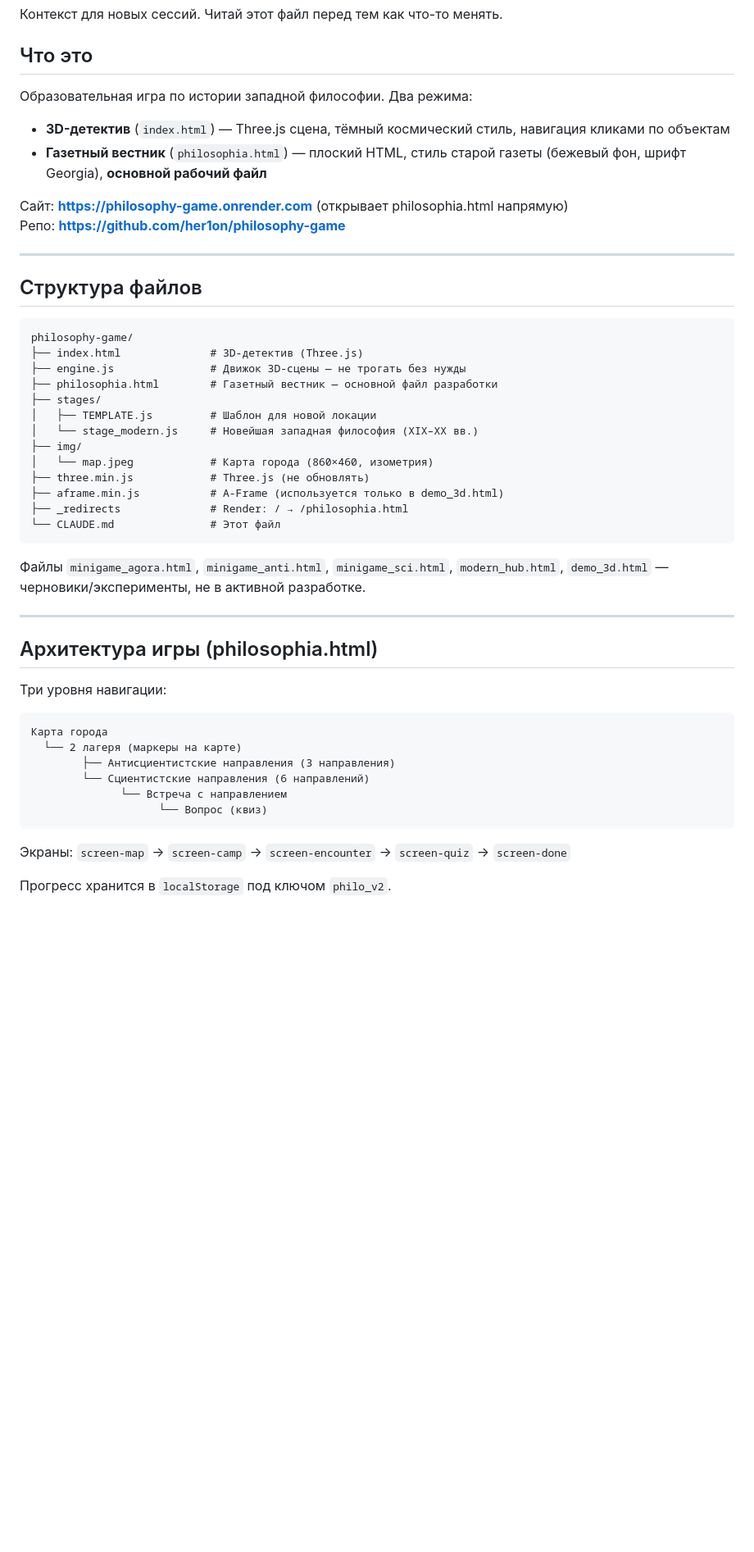
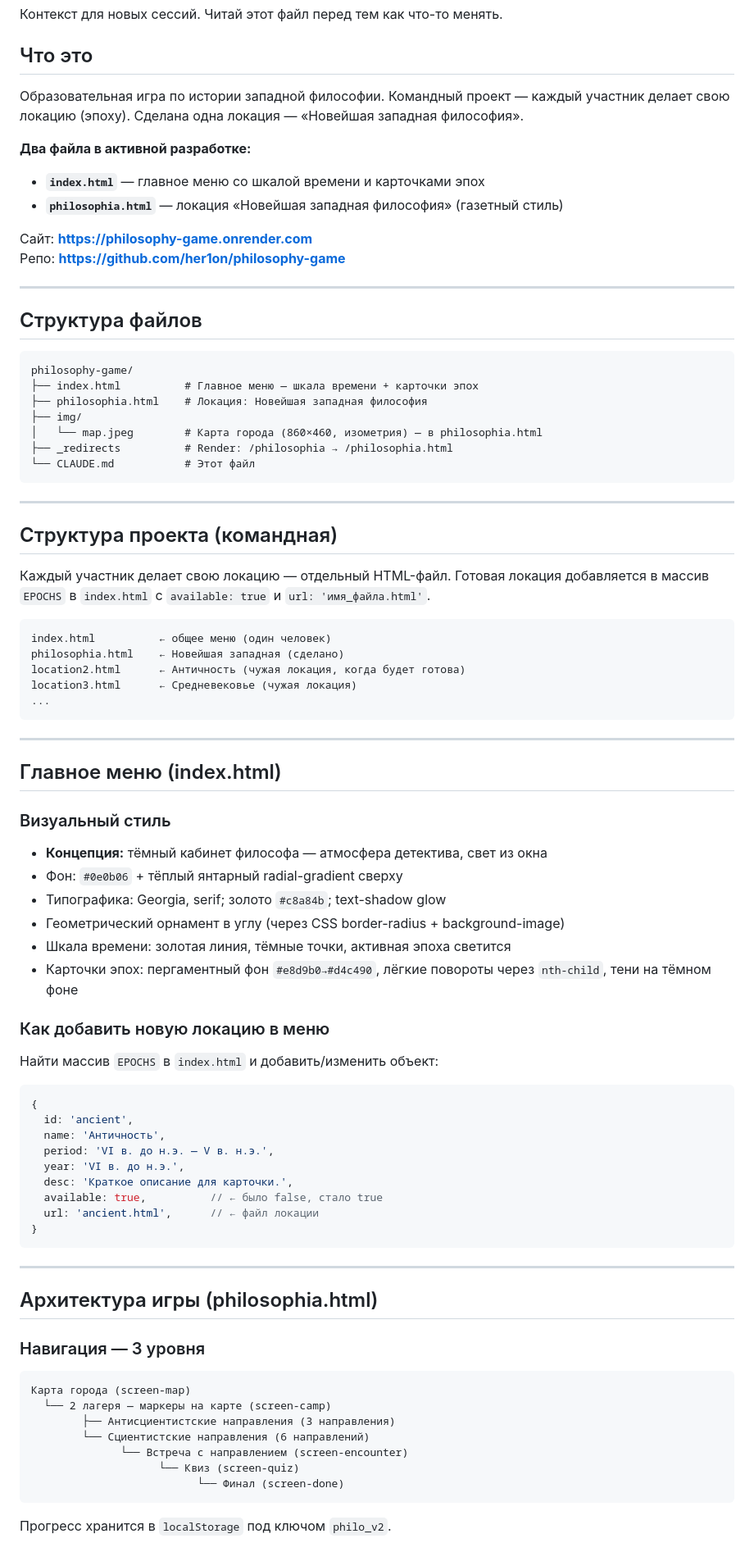
Before and after one commit to her1on/philosophy-game, a Markdown page: CLAUDE.md, the part around one of its changes. Shown at 82% size. Drawn GitHub-style; blank space fills up the shorter version.

Commit message:
update CLAUDE.md — reflect current structure, remove 3D refs

````diff
--- a/CLAUDE.md
+++ b/CLAUDE.md
@@ -4,12 +4,13 @@
 
 ## Что это
 
-Образовательная игра по истории западной философии. Два режима:
+Образовательная игра по истории западной философии. Командный проект — каждый участник делает свою локацию (эпоху). Сделана одна локация — «Новейшая западная философия».
 
-- **3D-детектив** (`index.html`) — Three.js сцена, тёмный космический стиль, навигация кликами по объектам
-- **Газетный вестник** (`philosophia.html`) — плоский HTML, стиль старой газеты (бежевый фон, шрифт Georgia), **основной рабочий файл**
+**Два файла в активной разработке:**
+- **`index.html`** — главное меню со шкалой времени и карточками эпох
+- **`philosophia.html`** — локация «Новейшая западная философия» (газетный стиль)
 
-Сайт: **https://philosophy-game.onrender.com** (открывает philosophia.html напрямую)
+Сайт: **https://philosophy-game.onrender.com**
 Репо: **https://github.com/her1on/philosophy-game**
 
 ---
@@ -18,38 +19,71 @@
 
 ```
 philosophy-game/
-├── index.html              # 3D-детектив (Three.js)
-├── engine.js               # Движок 3D-сцены — не трогать без нужды
-├── philosophia.html        # Газетный вестник — основной файл разработки
-├── stages/
-│   ├── TEMPLATE.js         # Шаблон для новой локации
-│   └── stage_modern.js     # Новейшая западная философия (XIX–XX вв.)
+├── index.html          # Главное меню — шкала времени + карточки эпох
+├── philosophia.html    # Локация: Новейшая западная философия
 ├── img/
-│   └── map.jpeg            # Карта города (860×460, изометрия)
-├── three.min.js            # Three.js (не обновлять)
-├── aframe.min.js           # A-Frame (используется только в demo_3d.html)
-├── _redirects              # Render: / → /philosophia.html
-└── CLAUDE.md               # Этот файл
+│   └── map.jpeg        # Карта города (860×460, изометрия) — в philosophia.html
+├── _redirects          # Render: /philosophia → /philosophia.html
+└── CLAUDE.md           # Этот файл
 ```
 
-Файлы `minigame_agora.html`, `minigame_anti.html`, `minigame_sci.html`, `modern_hub.html`, `demo_3d.html` — черновики/эксперименты, не в активной разработке.
+---
+
+## Структура проекта (командная)
+
+Каждый участник делает свою локацию — отдельный HTML-файл. Готовая локация добавляется в массив `EPOCHS` в `index.html` с `available: true` и `url: 'имя_файла.html'`.
+
+```
+index.html          ← общее меню (один человек)
+philosophia.html    ← Новейшая западная (сделано)
+location2.html      ← Античность (чужая локация, когда будет готова)
+location3.html      ← Средневековье (чужая локация)
+...
+```
+
+---
+
+## Главное меню (index.html)
+
+### Визуальный стиль
+- **Концепция:** тёмный кабинет философа — атмосфера детектива, свет из окна
+- Фон: `#0e0b06` + тёплый янтарный radial-gradient сверху
+- Типографика: Georgia, serif; золото `#c8a84b`; text-shadow glow
+- Геометрический орнамент в углу (через CSS border-radius + background-image)
+- Шкала времени: золотая линия, тёмные точки, активная эпоха светится
+- Карточки эпох: пергаментный фон `#e8d9b0→#d4c490`, лёгкие повороты через `nth-child`, тени на тёмном фоне
+
+### Как добавить новую локацию в меню
+
+Найти массив `EPOCHS` в `index.html` и добавить/изменить объект:
+
+```js
+{
+  id: 'ancient',
+  name: 'Античность',
+  period: 'VI в. до н.э. — V в. н.э.',
+  year: 'VI в. до н.э.',
+  desc: 'Краткое описание для карточки.',
+  available: true,          // ← было false, стало true
+  url: 'ancient.html',      // ← файл локации
+}
+```
 
 ---
 
 ## Архитектура игры (philosophia.html)
 
-Три уровня навигации:
+### Навигация — 3 уровня
 
 ```
-Карта города
-  └── 2 лагеря (маркеры на карте)
+Карта города (screen-map)
+  └── 2 лагеря — маркеры на карте (screen-camp)
         ├── Антисциентистские направления (3 направления)
         └── Сциентистские направления (6 направлений)
-              └── Встреча с направлением
-                    └── Вопрос (квиз)
+              └── Встреча с направлением (screen-encounter)
+                    └── Квиз (screen-quiz)
+                          └── Финал (screen-done)
 ```
-
-Экраны: `screen-map` → `screen-camp` → `screen-encounter` → `screen-quiz` → `screen-done`
 
 Прогресс хранится в `localStorage` под ключом `philo_v2`.
 
````
Also changed, not shown: other parts of CLAUDE.md (+36 -92 lines).
